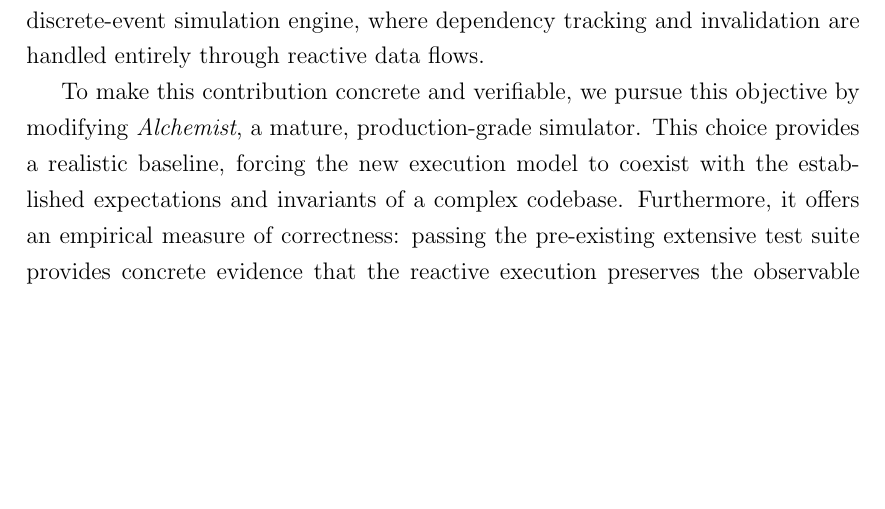
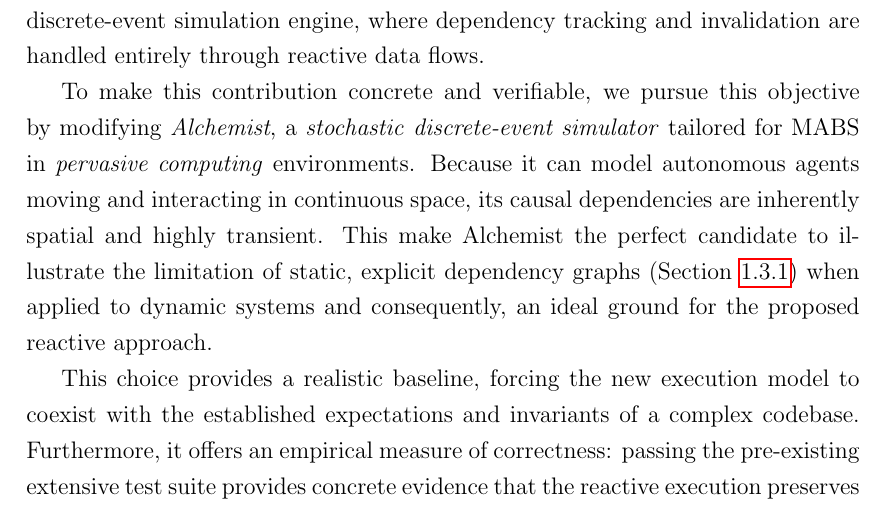
Before and after one commit to S-furi/master-thesis, a LaTeX thesis (thesis-main.tex, which reads chapters/chapter-1.tex): part of page 36 of 101, cut so that both start at the same text, the shorter picture padded with empty space. Compiled offline with pdfLaTeX.

Commit message:
chore: enhance ch1 conclusions

```diff
--- a/chapters/chapter-1.tex
+++ b/chapters/chapter-1.tex
@@ -797,13 +797,21 @@ reactive} discrete-event simulation engine, where dependency tracking and
 invalidation are handled entirely through reactive data flows.
 
 To make this contribution concrete and verifiable, we pursue this objective by
-modifying \emph{Alchemist}, a mature, production-grade simulator. This choice
-provides a realistic baseline, forcing the new execution model to coexist with
-the established expectations and invariants of a complex codebase. Furthermore,
-it offers an empirical measure of correctness: passing the pre-existing
-extensive test suite provides concrete evidence that the reactive execution
-preserves the observable behaviour of the original simulator while completely
-replacing its internal dependency management strategy.
+modifying \emph{Alchemist}, a \emph{stochastic} \emph{discrete-event simulator}
+tailored for \ac{MABS} in \emph{pervasive computing} environments. Because it
+can model autonomous agents moving and interacting in continuous space, its
+causal dependencies are inherently spatial and highly transient. This make
+Alchemist the perfect candidate to illustrate the limitation of static,
+explicit dependency graphs (\Cref{ssec:ssa_optimisation}) when applied to
+dynamic systems and consequently, an ideal ground for the proposed reactive
+approach.
+
+This choice provides a realistic baseline, forcing the new execution model to
+coexist with the established expectations and invariants of a complex codebase.
+Furthermore, it offers an empirical measure of correctness: passing the
+pre-existing extensive test suite provides concrete evidence that the reactive
+execution preserves the observable behaviour of the original simulator while
+completely replacing its internal dependency management strategy.
 
 \paragraph{Thesis roadmap}
 This chapter motivates the reactive approach and frames the problem. On
```
